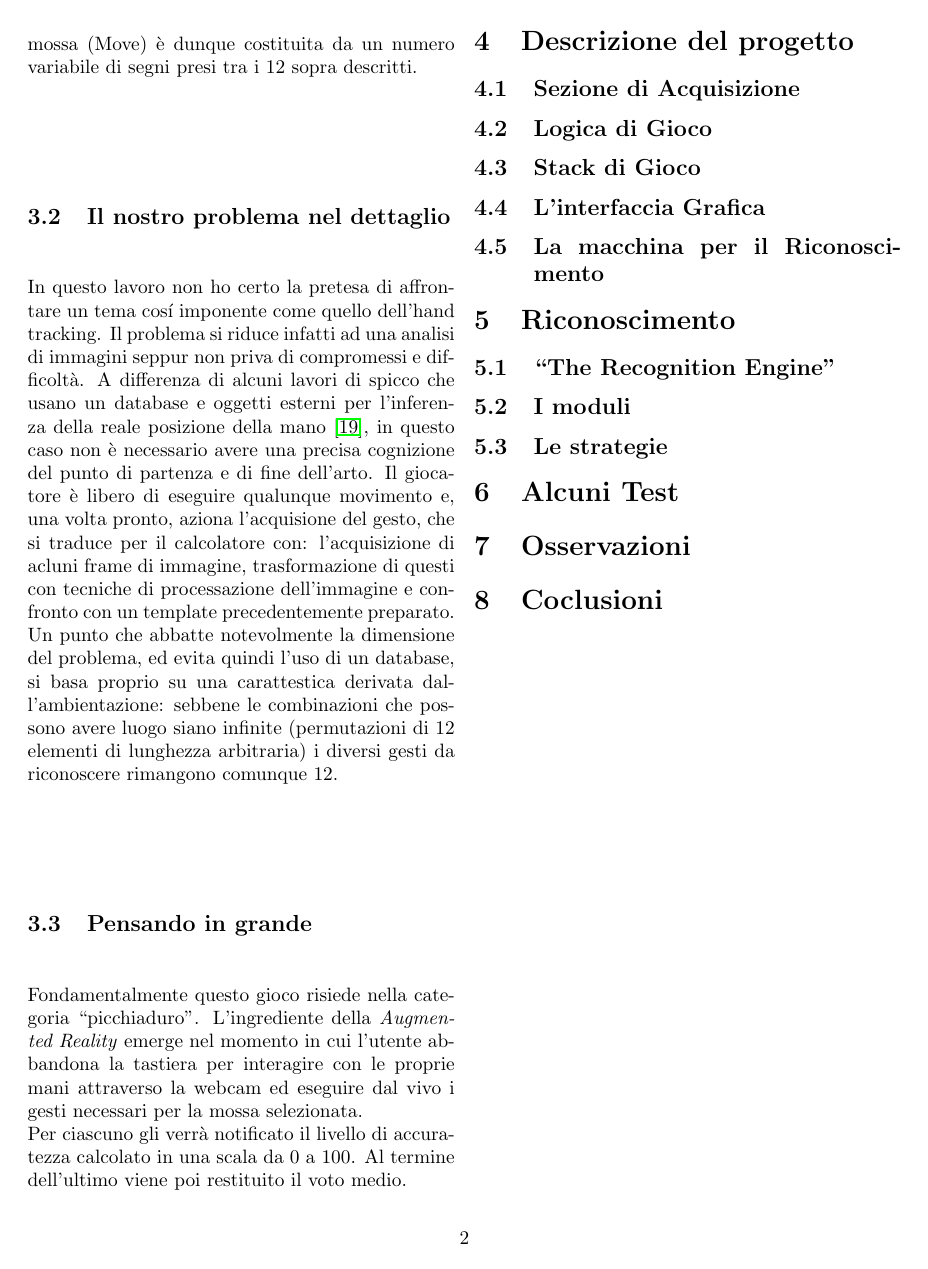
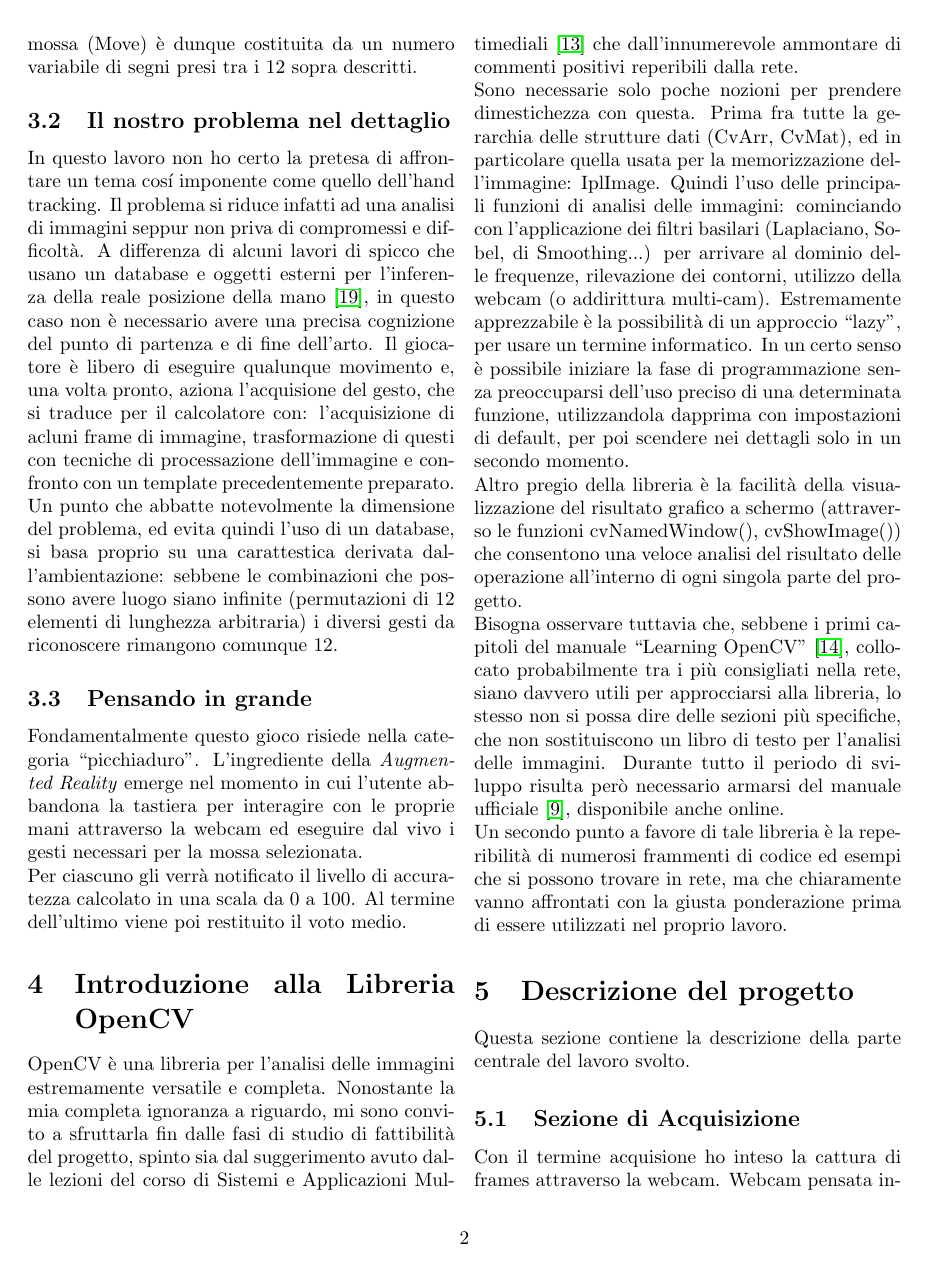
Before and after one commit to weimingtom/naruto-hand-signs-fighting, a LaTeX document (trunk/documentation/NarutoHandSealsFighting-documentation/samReport.tex): page 2 of 3 before the commit and page 2 of 6 after it. Compiled offline with pdfLaTeX.

Commit message:
-DONE:   - report++

```diff
--- a/trunk/documentation/NarutoHandSealsFighting-documentation/samReport.tex
+++ b/trunk/documentation/NarutoHandSealsFighting-documentation/samReport.tex
@@ -98,7 +98,45 @@ spettro di alcune soluzioni a tale problema.
 %  \end{itemize}
 
 
+\section{Introduzione alla Libreria OpenCV}
+OpenCV \`{e} una libreria per l'analisi delle immagini estremamente versatile e completa.
+Nonostante la mia completa ignoranza a riguardo, mi sono convito a sfruttarla fin
+dalle fasi di studio di fattibilit\`{a} del progetto,
+spinto sia dal suggerimento avuto dalle lezioni del corso di
+Sistemi e Applicazioni Multimediali \cite{slide} che dall'innumerevole ammontare di
+commenti positivi reperibili dalla rete.\\
+Sono necessarie solo poche nozioni per prendere dimestichezza con questa.
+Prima fra tutte la gerarchia delle strutture dati (CvArr, CvMat), ed
+in particolare quella usata per la memorizzazione dell'immagine:
+IplImage. Quindi l'uso delle principali funzioni di analisi delle
+immagini: cominciando con l'applicazione dei filtri basilari (Laplaciano,
+Sobel, di Smoothing...) per arrivare al dominio delle frequenze,
+rilevazione dei contorni, utilizzo della webcam (o addirittura multi-cam).
+Estremamente apprezzabile \`{e} la possibilit\`{a} di un
+approccio ``lazy'', per usare un termine informatico. In un certo senso \`{e} possibile
+iniziare la fase di programmazione senza preoccuparsi dell'uso preciso di una
+determinata funzione, utilizzandola dapprima con impostazioni di default,
+per poi scendere nei dettagli solo in un secondo momento.\\
+Altro pregio della libreria \`{e} la facilit\`{a} della visualizzazione del risultato
+grafico a schermo (attraverso le funzioni cvNamedWindow(), cvShowImage()) che
+consentono una veloce analisi del risultato delle operazione all'interno di
+ogni singola parte del progetto.\\
+Bisogna osservare tuttavia che, sebbene i primi capitoli del manuale ``Learning
+OpenCV'' \cite{opencvOReally},
+collocato probabilmente tra i pi\`{u} consigliati nella rete, siano davvero utili
+per approcciarsi alla libreria, lo stesso non si possa dire delle sezioni pi\`{u}
+specifiche, che non sostituiscono un libro di testo per l'analisi delle immagini.
+Durante tutto il periodo di sviluppo risulta per\`{o} necessario armarsi del
+manuale ufficiale \cite{opencvReference}, disponibile anche online.\\
+Un secondo punto a favore di tale libreria \`{e} la reperibilit\`{a} di numerosi
+frammenti di codice ed esempi che si possono trovare in rete, ma che chiaramente
+vanno affrontati con la giusta ponderazione prima di essere utilizzati nel
+proprio lavoro.
 
 
 \section{Descrizione del progetto}
+Questa sezione contiene la descrizione della parte centrale del lavoro svolto.
+
   \subsection{Sezione di Acquisizione}
+  Con il termine acquisione ho inteso la cattura di frames attraverso la webcam.
+  Webcam pensata integrata all'interno del pc portatile, anche se nulla esclude
```
Also changed, not shown: trunk/documentation/NarutoHandSealsFighting-documentation/UmlDiagrams/gameLogic.pdf (added), trunk/documentation/NarutoHandSealsFighting-documentation/UmlDiagrams/gameStack.pdf (added), trunk/documentation/NarutoHandSealsFighting-documentation/UmlDiagrams/recognitionEngine.eps (added), trunk/documentation/NarutoHandSealsFighting-documentation/samReport.pdf, trunk/documentation/NarutoHandSealsFighting-documentation/samReport.ps (added), trunk/documentation/NarutoHandSealsFighting-documentation/samReport.tex (70 more changed lines), 4 other files.
